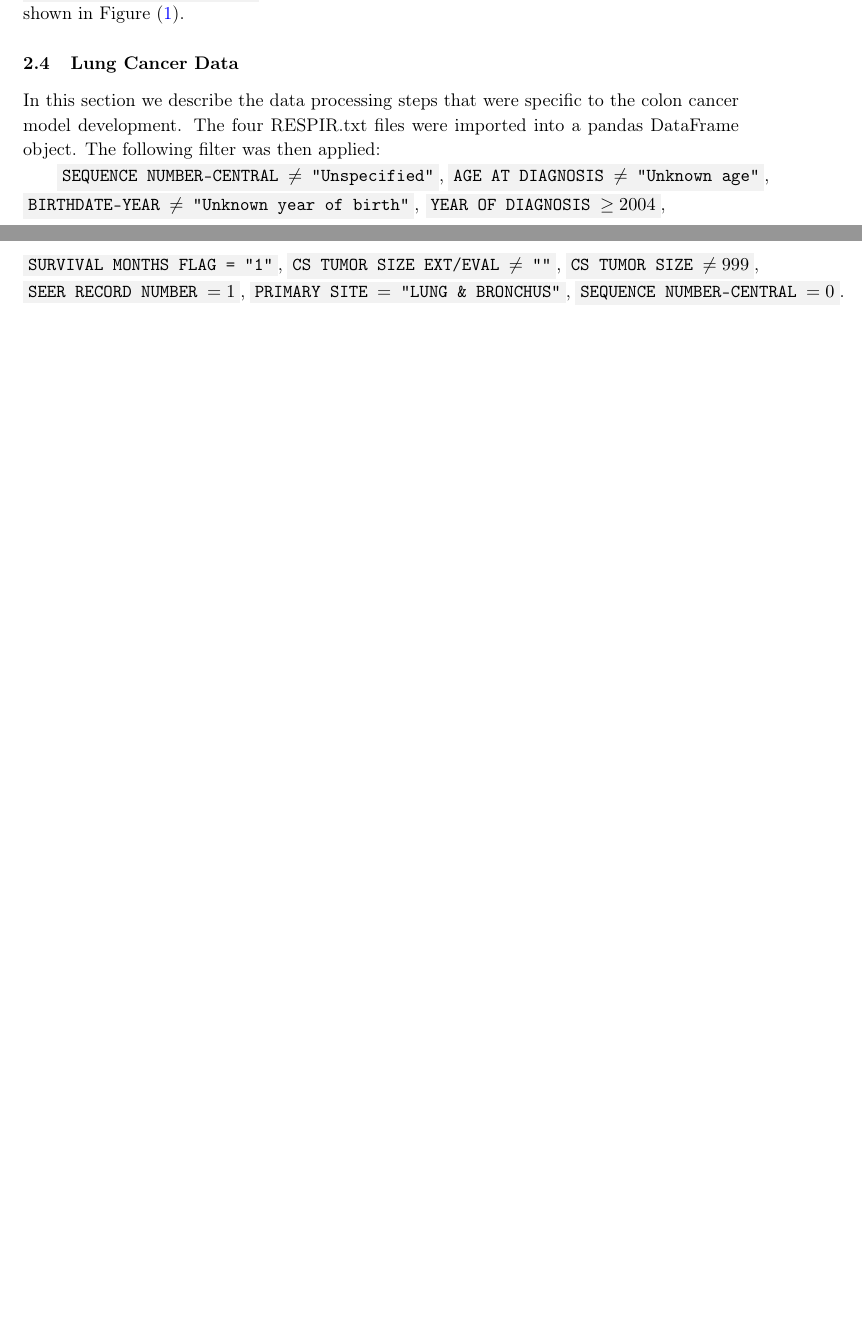
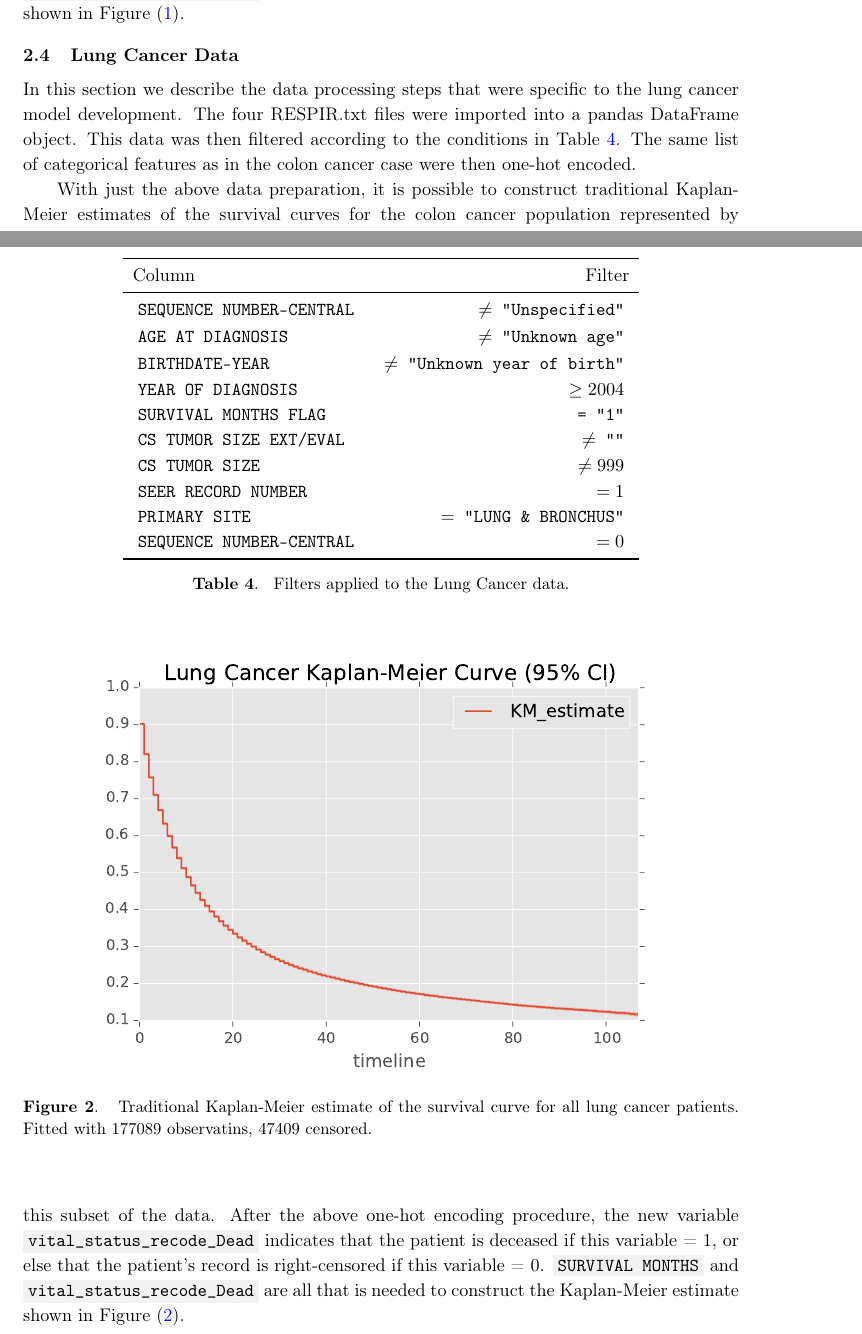
Before and after one commit to doolingdavid/iobspaper, a LaTeX document (machine.tex): two parts of pages 7 and 8 of 19 before the commit and two parts of pages 7 and 8 of 20 after it, joined at a grey line, cut so that both start at the same text, the shorter picture padded with empty space. Compiled offline with pdfLaTeX.

Commit message:
added lungkaplan.pdf

```diff
--- a/machine.tex
+++ b/machine.tex
@@ -432,42 +432,54 @@ After the above one-hot encoding procedure, the new variable
 \subsection{Lung Cancer Data}
 \label{subsec:lungcancerdata}
 
-In this section we describe the data processing steps that were specific to the colon cancer model development. The four RESPIR.txt files were imported into a pandas DataFrame object.
-The following filter was then applied:
+In this section we describe the data processing steps that were specific to the lung cancer model development. The four RESPIR.txt files were imported into a pandas DataFrame object.
+This data was then filtered according to the conditions in Table~\ref{tab:lungfilter}.
+The same list of categorical features as in the colon cancer case were then one-hot encoded.
 
-%\begin{itemize}[noitemsep]
-\code{SEQUENCE NUMBER-CENTRAL $\neq$ "Unspecified"},
- \code{AGE AT DIAGNOSIS $\neq$ "Unknown age"},
-\code{BIRTHDATE-YEAR $\neq$ "Unknown year of birth"},
-\code{YEAR OF DIAGNOSIS $\geq 2004$}, \\
-\code{SURVIVAL MONTHS FLAG = "1"},
- \code{CS TUMOR SIZE EXT/EVAL $\neq$ ""},
-\code{CS TUMOR SIZE $\neq 999$},
-\code{SEER RECORD NUMBER $= 1$},
-\code{PRIMARY SITE $=$ "LUNG \& BRONCHUS"},
-\code{SEQUENCE NUMBER-CENTRAL $= 0$}.
-%\end{itemize}
+
+
+\begin{table}[tbp]
+\begin{center}
+\begin{tabular}{lr}
+\toprule
+ Column &  Filter \\
+\midrule
+\codewhite{SEQUENCE NUMBER-CENTRAL} & \codewhite{$\neq$ "Unspecified"} \\
+\codewhite{AGE AT DIAGNOSIS} & \codewhite{$\neq$ "Unknown age"} \\
+\codewhite{BIRTHDATE-YEAR} & \codewhite{$\neq$ "Unknown year of birth"} \\
+\codewhite{YEAR OF DIAGNOSIS} & \codewhite{$\geq 2004$} \\
+\codewhite{SURVIVAL MONTHS FLAG} & \codewhite{= "1"}\\
+\codewhite{CS TUMOR SIZE EXT/EVAL} & \codewhite{$\neq$ ""} \\
+\codewhite{CS TUMOR SIZE} & \codewhite{$\neq 999$} \\
+\codewhite{SEER RECORD NUMBER} & \codewhite{$= 1$} \\
+\codewhite{PRIMARY SITE} & \codewhite{ $=$ "LUNG \& BRONCHUS"} \\
+\codewhite{SEQUENCE NUMBER-CENTRAL} & \codewhite{$=0$} \\
+\bottomrule
+\end{tabular}
+\caption{\label{tab:lungfilter} Filters applied to the Lung Cancer data.}
+\end{center}
+\end{table}
+
+
+With just the above data preparation, it is possible to construct traditional Kaplan-Meier estimates of the survival curves for the colon cancer population represented by this subset of the data.
+After the above one-hot encoding procedure, the new variable
+\code{vital\_status\_recode\_Dead} indicates that the patient is deceased if this variable = 1, or else that the patient's record is right-censored if this variable = 0.
+\code{SURVIVAL MONTHS} and \code{vital\_status\_recode\_Dead} are all that is needed to construct the Kaplan-Meier estimate shown in Figure~(\ref{fig:lungkaplan}).
 
 
 
 
-
-
-
-%['patient\_id\_number','sex','marital\_status\_at\_dx',
-%            'race\_ethnicity','spanish\_hispanic\_origin',
-%            'year\_of\_birth','grade',
-%           'primary\_site','laterality','cause\_of\_death\_to\_seer\_site\_recode',
-%           'number\_of\_primaries','state\_county\_recode','seer\_historic\_stage\_a',
-%           'rx\_summ\_radiation','histology\_recode\_broad\_groupings',
-%           'age\_at\_diagnosis','sequence\_number\_central','month\_of\_diagnosis',
-%           'race\_recode\_white\_black\_other',
-%           'cs\_schema\_ajcc\_6th\_ed','year\_of\_diagnosis','cs\_tumor\_size\_ext\_eval',
- %           'cs\_tumor\_size','seer\_record\_number','cs\_schema\_v0204','vital\_status\_recode',
- %           'derived\_ajcc\_7\_stage\_grp','cs\_lymph\_nodes\_eval', 'cs\_lymph\_nodes',
- %           'number\_month\_of\_diagnosis','survival\_months\_flag',
- %          'survival\_months']
-
+\begin{figure}[tbp]
+\centering
+%\begin{center}/\end{center} takes some additional vertical space
+%\includegraphics[width=.45\textwidth,trim=0 380 0 200,clip]{img1.pdf}
+%\hfill
+\begin{center}
+\includegraphics[width=.90\textwidth,origin=c]{lungkaplan.pdf}
+% "\includegraphics" is very powerful; the graphicx package is already loaded
+\caption{\label{fig:lungkaplan} Traditional Kaplan-Meier estimate of the survival curve for all lung cancer patients. Fitted with 177089 observatins, 47409 censored.}
+\end{center}
+\end{figure}
 
 
 \section{Prediction Models}
```
Also changed, not shown: lungkaplan.pdf (added), machine.pdf, 4 other files.
